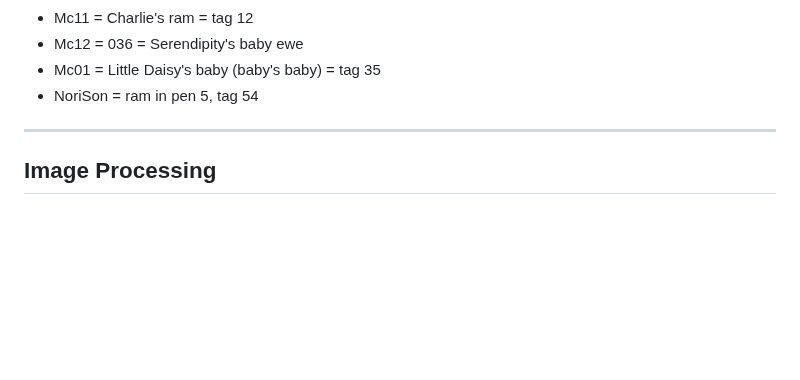
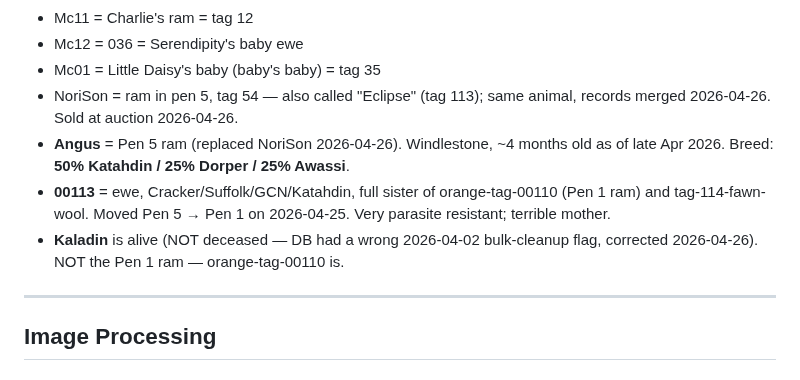
Before and after one commit to jsschrstrcks1/manateecreeksheep, a Markdown page: CLAUDE.md, the part around the change. Drawn GitHub-style; blank space fills up the shorter version.

Commit message:
CLAUDE.md: pin Angus breed comp + Pen 5 corrections under aliases
Past Claude sessions have repeatedly lost Angus's breed composition
(50% Katahdin / 25% Dorper / 25% Awassi). Pinning under "Important
aliases" so it survives context compaction.

Also pinning:
- NoriSon = Eclipse (merged 2026-04-26, sold at auction same day)
- 00113 = full sister of orange-tag-00110, parasite resistant, terrible mother
- Kaladin = alive (CORRECTED from wrong 2026-04-02 bulk-cleanup flag);
  NOT the Pen 1 ram

Soli Deo Gloria.

https://claude.ai/code/session_01C3W4NAhZrYvMi33ZvAcv5N

```diff
--- a/CLAUDE.md
+++ b/CLAUDE.md
@@ -41,7 +41,10 @@ The flock data comes from multiple sources. When sources conflict, use this prio
 - Mc11 = Charlie's ram = tag 12
 - Mc12 = 036 = Serendipity's baby ewe
 - Mc01 = Little Daisy's baby (baby's baby) = tag 35
-- NoriSon = ram in pen 5, tag 54
+- NoriSon = ram in pen 5, tag 54 — also called "Eclipse" (tag 113); same animal, records merged 2026-04-26. Sold at auction 2026-04-26.
+- **Angus** = Pen 5 ram (replaced NoriSon 2026-04-26). Windlestone, ~4 months old as of late Apr 2026. Breed: **50% Katahdin / 25% Dorper / 25% Awassi**.
+- **00113** = ewe, Cracker/Suffolk/GCN/Katahdin, full sister of orange-tag-00110 (Pen 1 ram) and tag-114-fawn-wool. Moved Pen 5 → Pen 1 on 2026-04-25. Very parasite resistant; terrible mother.
+- **Kaladin** is alive (NOT deceased — DB had a wrong 2026-04-02 bulk-cleanup flag, corrected 2026-04-26). NOT the Pen 1 ram — orange-tag-00110 is.
 
 ---
 
```
